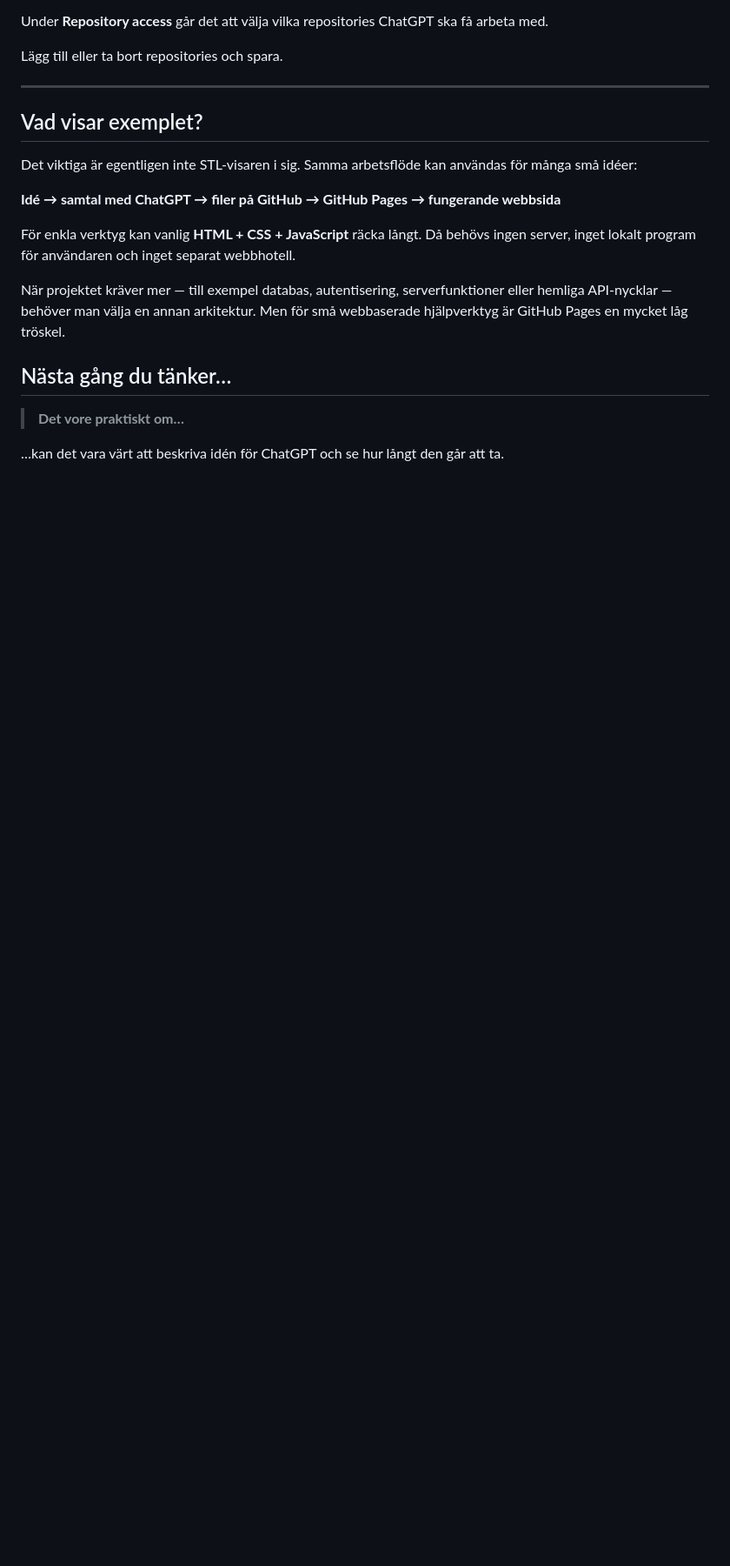
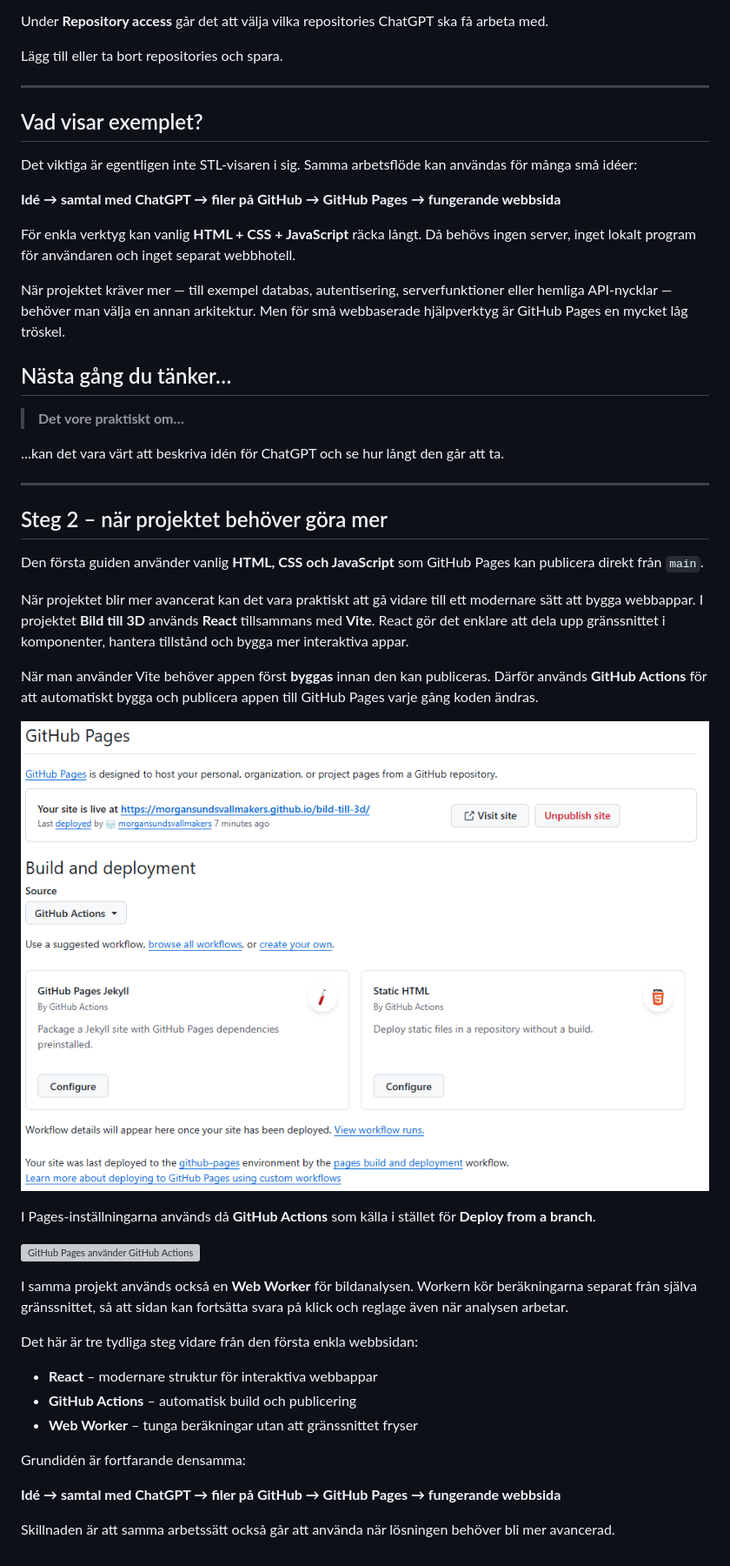
Before and after one commit to morgansundsvallmakers/det-vore-praktiskt-om, a Markdown page: README.md, the part around the change. Shown at 87% size. Rendered like a GitHub page; blank space fills up the shorter version; grey boxes are pictures that could not be loaded.

Commit message:
Add step 2 with React Actions and Web Worker

```diff
--- a/README.md
+++ b/README.md
@@ -230,3 +230,33 @@ När projektet kräver mer — till exempel databas, autentisering, serverfunkti
 > **Det vore praktiskt om…**
 
 …kan det vara värt att beskriva idén för ChatGPT och se hur långt den går att ta.
+
+---
+
+## Steg 2 – när projektet behöver göra mer
+
+Den första guiden använder vanlig **HTML, CSS och JavaScript** som GitHub Pages kan publicera direkt från `main`.
+
+När projektet blir mer avancerat kan det vara praktiskt att gå vidare till ett modernare sätt att bygga webbappar. I projektet **Bild till 3D** används **React** tillsammans med **Vite**. React gör det enklare att dela upp gränssnittet i komponenter, hantera tillstånd och bygga mer interaktiva appar.
+
+När man använder Vite behöver appen först **byggas** innan den kan publiceras. Därför används **GitHub Actions** för att automatiskt bygga och publicera appen till GitHub Pages varje gång koden ändras.
+
+![GitHub Actions bygger och publicerar appen](<images/steg 2 - 01 github actions.png>)
+
+I Pages-inställningarna används då **GitHub Actions** som källa i stället för **Deploy from a branch**.
+
+![GitHub Pages använder GitHub Actions](<images/steg 2 - 02 repo settings about website.png>)
+
+I samma projekt används också en **Web Worker** för bildanalysen. Workern kör beräkningarna separat från själva gränssnittet, så att sidan kan fortsätta svara på klick och reglage även när analysen arbetar.
+
+Det här är tre tydliga steg vidare från den första enkla webbsidan:
+
+- **React** – modernare struktur för interaktiva webbappar
+- **GitHub Actions** – automatisk build och publicering
+- **Web Worker** – tunga beräkningar utan att gränssnittet fryser
+
+Grundidén är fortfarande densamma:
+
+**Idé → samtal med ChatGPT → filer på GitHub → GitHub Pages → fungerande webbsida**
+
+Skillnaden är att samma arbetssätt också går att använda när lösningen behöver bli mer avancerad.
```
